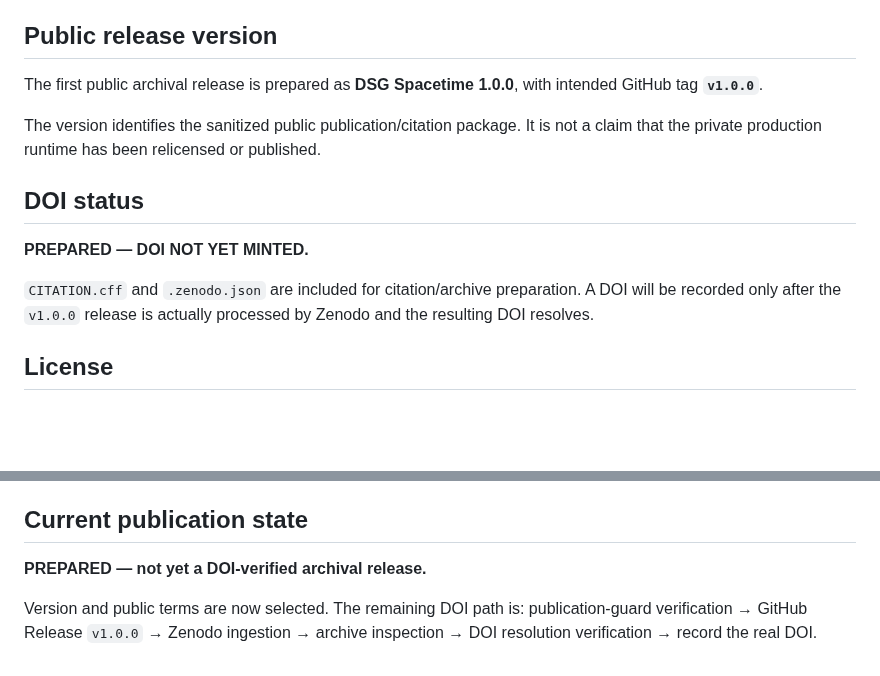
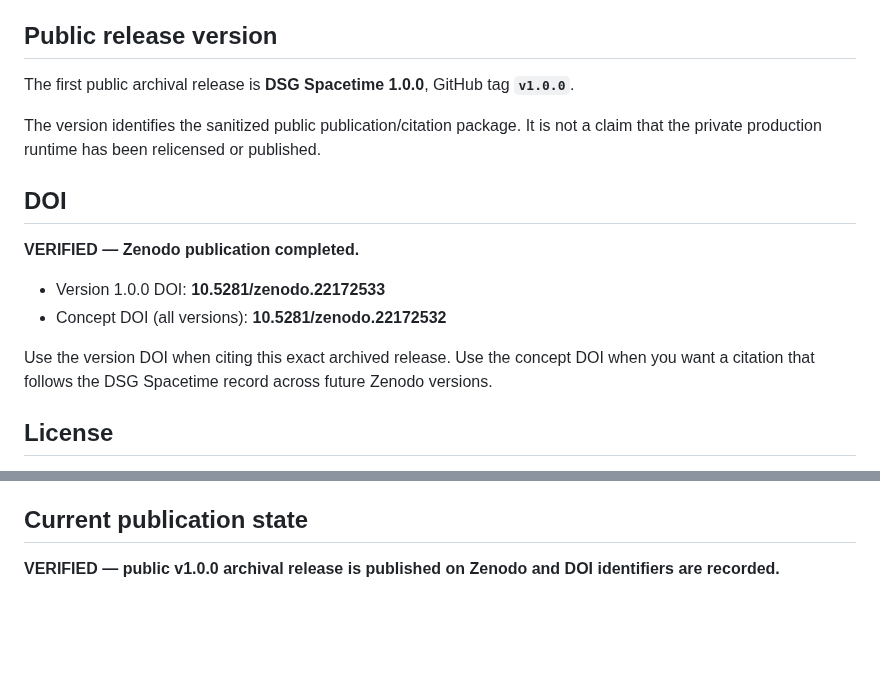
Before and after one commit to tdealer01-crypto/doi, a Markdown page: README.md, 2 parts joined by grey strips. Rendered like a GitHub page; blank space fills up the shorter version.

Commit message:
docs: record verified Zenodo DOI

```diff
--- a/README.md
+++ b/README.md
@@ -37,15 +37,18 @@ The design goal is **maximum autonomy inside provable boundaries**.
 
 ## Public release version
 
-The first public archival release is prepared as **DSG Spacetime 1.0.0**, with intended GitHub tag **`v1.0.0`**.
+The first public archival release is **DSG Spacetime 1.0.0**, GitHub tag **`v1.0.0`**.
 
 The version identifies the sanitized public publication/citation package. It is not a claim that the private production runtime has been relicensed or published.
 
-## DOI status
+## DOI
 
-**PREPARED — DOI NOT YET MINTED.**
+**VERIFIED — Zenodo publication completed.**
 
-`CITATION.cff` and `.zenodo.json` are included for citation/archive preparation. A DOI will be recorded only after the `v1.0.0` release is actually processed by Zenodo and the resulting DOI resolves.
+- Version 1.0.0 DOI: **10.5281/zenodo.22172533**
+- Concept DOI (all versions): **10.5281/zenodo.22172532**
+
+Use the version DOI when citing this exact archived release. Use the concept DOI when you want a citation that follows the DSG Spacetime record across future Zenodo versions.
 
 ## License
 
@@ -66,6 +69,4 @@ No production source is intentionally included.
 
 ## Current publication state
 
-**PREPARED — not yet a DOI-verified archival release.**
-
-Version and public terms are now selected. The remaining DOI path is: publication-guard verification → GitHub Release `v1.0.0` → Zenodo ingestion → archive inspection → DOI resolution verification → record the real DOI.
+**VERIFIED — public v1.0.0 archival release is published on Zenodo and DOI identifiers are recorded.**
```
